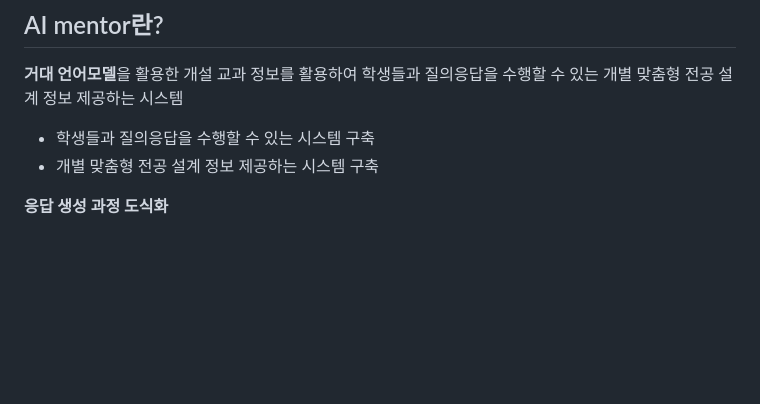
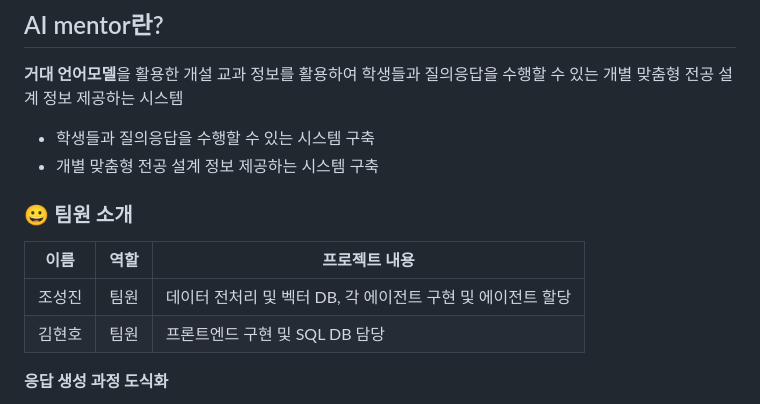
Before and after one commit to 5j1n/AI-mentor, a Markdown page: README.md, the part around the change. GitHub-like rendering; blank space fills up the shorter version.

```diff
--- a/README.md
+++ b/README.md
@@ -2,6 +2,13 @@
 **거대 언어모델**을 활용한 개설 교과 정보를 활용하여 학생들과 질의응답을 수행할 수 있는 개별 맞춤형 전공 설계 정보 제공하는 시스템
 - 학생들과 질의응답을 수행할 수 있는 시스템 구축
 - 개별 맞춤형 전공 설계 정보 제공하는 시스템 구축
+
+### 😀 팀원 소개
+| 이름   | 역할   | 프로젝트 내용                       |
+|--------|--------|------------------------------------|
+| 조성진 | 팀원   | 데이터 전처리 및 벡터 DB, 각 에이전트 구현 및 에이전트 할당       |
+| 김현호 | 팀원   | 프론트엔드 구현 및 SQL DB 담당    |
+
 
 **응답 생성 과정 도식화**
 <div align="center">
```
